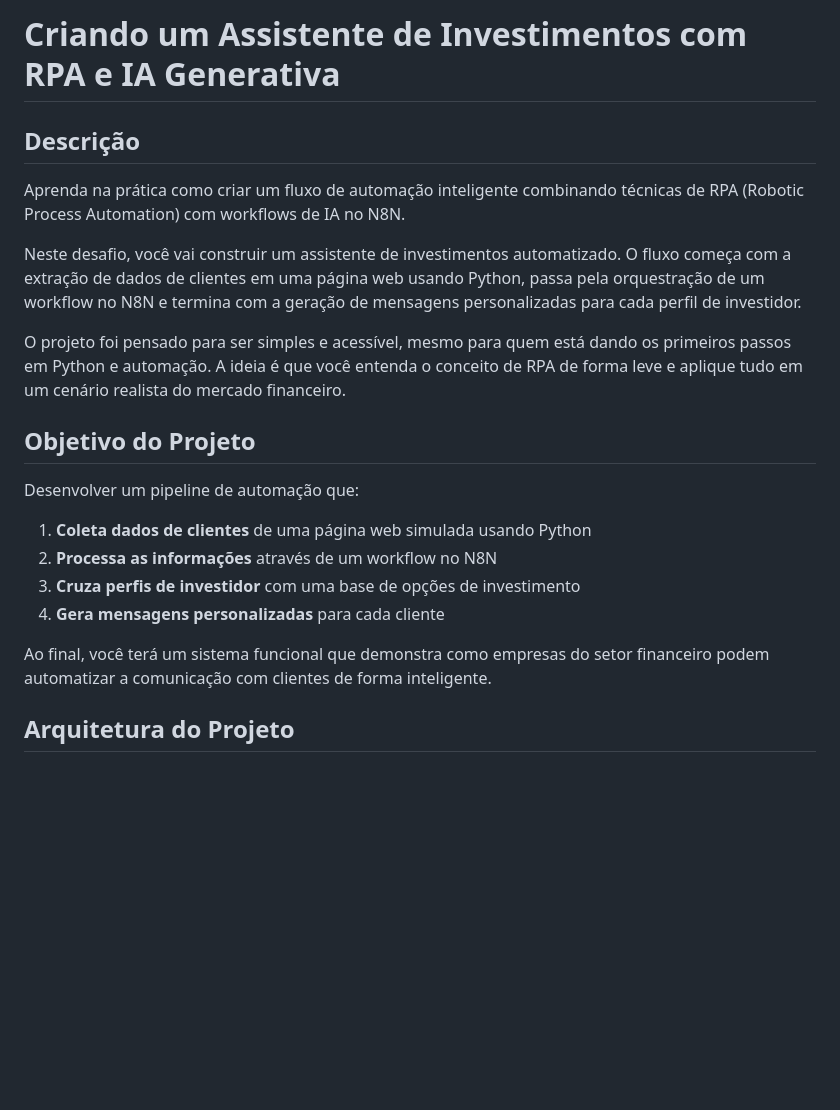
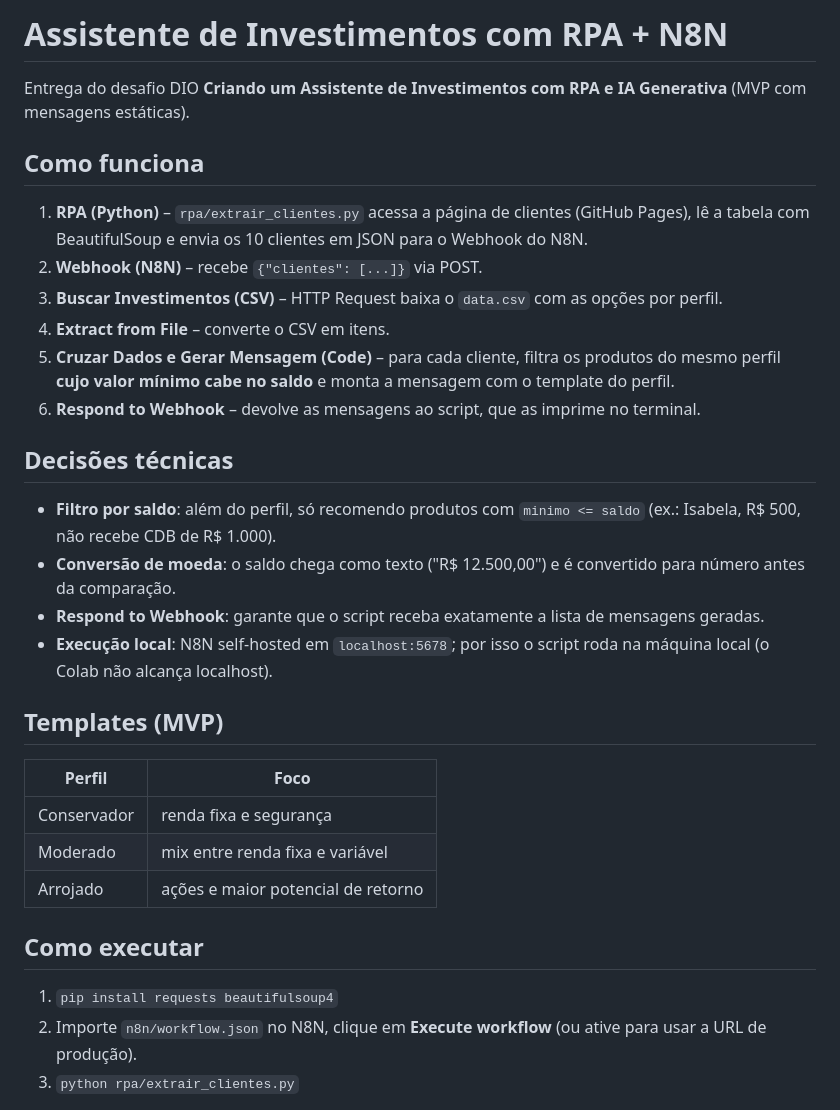
Before and after one commit to felipekimura11-code/dio-lab-assistente-investimentos-rpa-n8n, a Markdown page: README.md, the part around one of its changes. GitHub-like rendering; blank space fills up the shorter version.

```diff
--- a/README.md
+++ b/README.md
@@ -1,23 +1,34 @@
-# Criando um Assistente de Investimentos com RPA e IA Generativa
+# Assistente de Investimentos com RPA + N8N
 
-## Descrição
+Entrega do desafio DIO **Criando um Assistente de Investimentos com RPA e IA Generativa** (MVP com mensagens estáticas).
 
-Aprenda na prática como criar um fluxo de automação inteligente combinando técnicas de RPA (Robotic Process Automation) com workflows de IA no N8N.
+## Como funciona
 
-Neste desafio, você vai construir um assistente de investimentos automatizado. O fluxo começa com a extração de dados de clientes em uma página web usando Python, passa pela orquestração de um workflow no N8N e termina com a geração de mensagens personalizadas para cada perfil de investidor.
+1. **RPA (Python)** – `rpa/extrair_clientes.py` acessa a página de clientes (GitHub Pages), lê a tabela com BeautifulSoup e envia os 10 clientes em JSON para o Webhook do N8N.
+2. **Webhook (N8N)** – recebe `{"clientes": [...]}` via POST.
+3. **Buscar Investimentos (CSV)** – HTTP Request baixa o `data.csv` com as opções por perfil.
+4. **Extract from File** – converte o CSV em itens.
+5. **Cruzar Dados e Gerar Mensagem (Code)** – para cada cliente, filtra os produtos do mesmo perfil **cujo valor mínimo cabe no saldo** e monta a mensagem com o template do perfil.
+6. **Respond to Webhook** – devolve as mensagens ao script, que as imprime no terminal.
 
-O projeto foi pensado para ser simples e acessível, mesmo para quem está dando os primeiros passos em Python e automação. A ideia é que você entenda o conceito de RPA de forma leve e aplique tudo em um cenário realista do mercado financeiro.
+## Decisões técnicas
 
-## Objetivo do Projeto
+- **Filtro por saldo**: além do perfil, só recomendo produtos com `minimo <= saldo` (ex.: Isabela, R$ 500, não recebe CDB de R$ 1.000).
+- **Conversão de moeda**: o saldo chega como texto ("R$ 12.500,00") e é convertido para número antes da comparação.
+- **Respond to Webhook**: garante que o script receba exatamente a lista de mensagens geradas.
+- **Execução local**: N8N self-hosted em `localhost:5678`; por isso o script roda na máquina local (o Colab não alcança localhost).
 
-Desenvolver um pipeline de automação que:
+## Templates (MVP)
 
-1. **Coleta dados de clientes** de uma página web simulada usando Python
-2. **Processa as informações** através de um workflow no N8N
-3. **Cruza perfis de investidor** com uma base de opções de investimento
-4. **Gera mensagens personalizadas** para cada cliente
+| Perfil | Foco |
+|---|---|
+| Conservador | renda fixa e segurança |
+| Moderado | mix entre renda fixa e variável |
+| Arrojado | ações e maior potencial de retorno |
 
-Ao final, você terá um sistema funcional que demonstra como empresas do setor financeiro podem automatizar a comunicação com clientes de forma inteligente.
+## Como executar
 
-## Arquitetura do Projeto
+1. `pip install requests beautifulsoup4`
+2. Importe `n8n/workflow.json` no N8N, clique em **Execute workflow** (ou ative para usar a URL de produção).
+3. `python rpa/extrair_clientes.py`
 
```
Also changed, not shown: other parts of README.md (+3 -147 lines), docs/print-n8n.png (added), docs/print-rpa-terminal.jpg (added), 2 other files.
